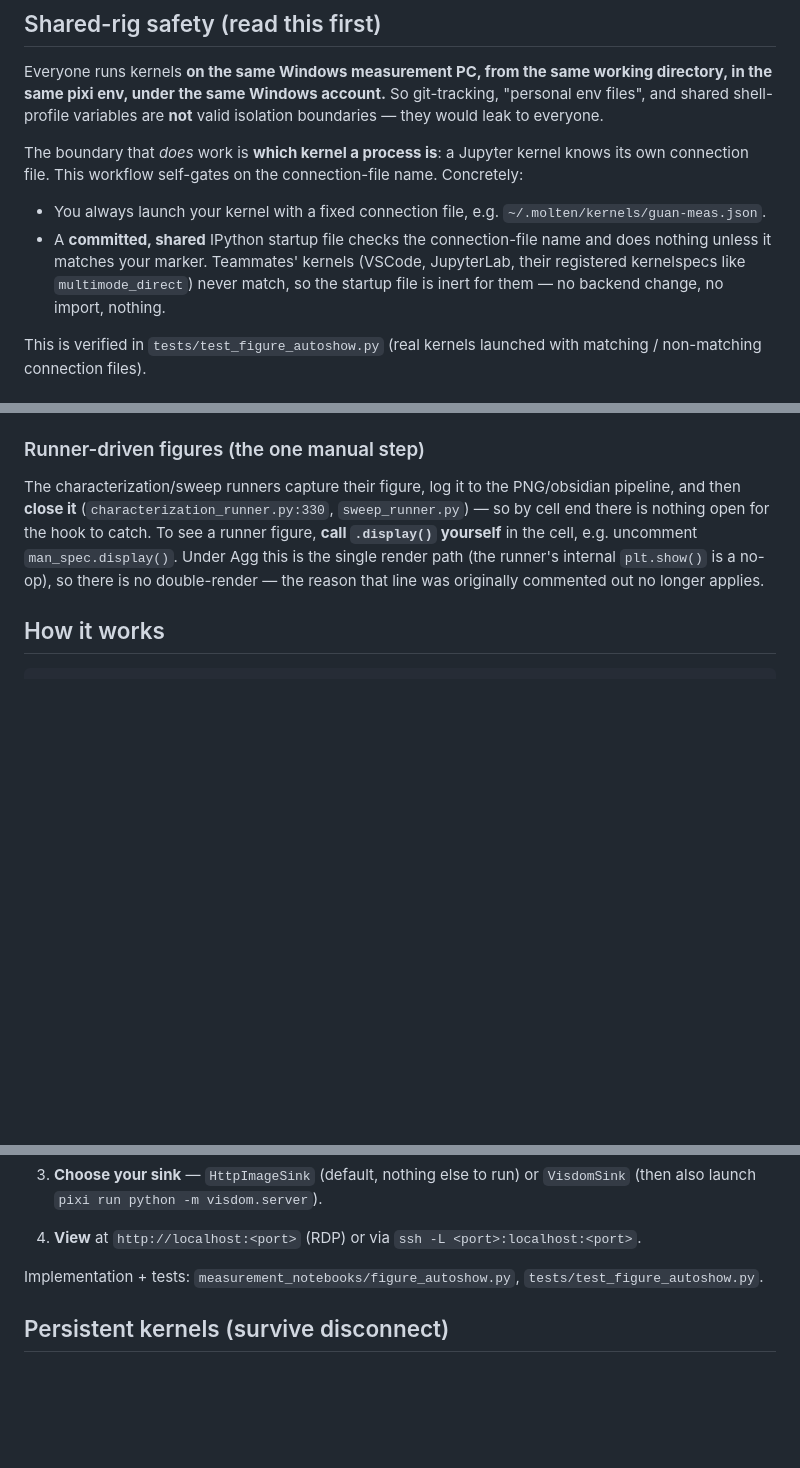
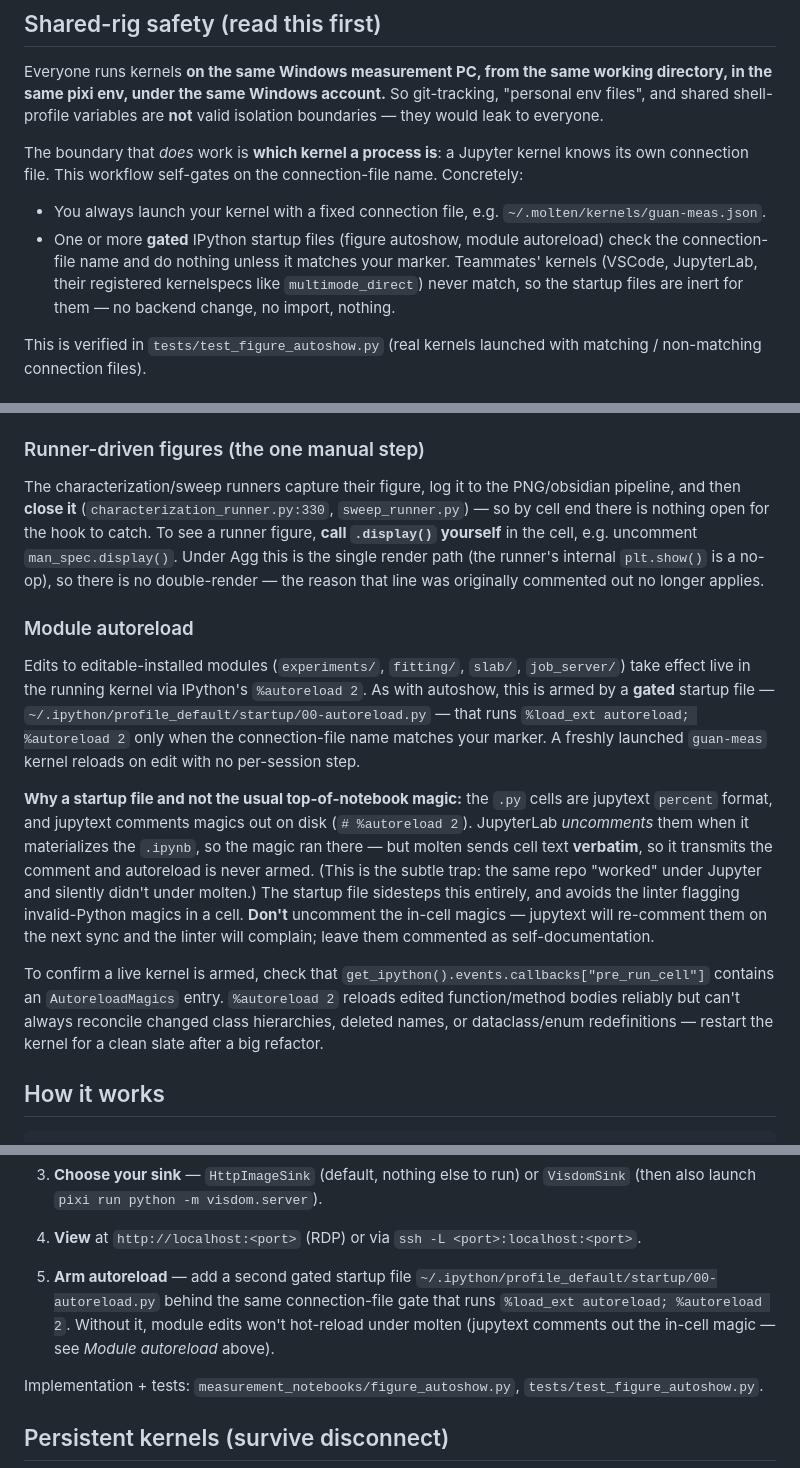
Before and after one commit to SchusterLab/multimode_expts, a Markdown page: docs/notebook_free_workflow.md, 3 parts joined by grey strips. GitHub-like rendering; blank space fills up the shorter version.

Commit message:
document autoreload for molten
guan

```diff
--- a/docs/notebook_free_workflow.md
+++ b/docs/notebook_free_workflow.md
@@ -30,10 +30,11 @@ name. Concretely:
 
 - You always launch your kernel with a fixed connection file, e.g.
   `~/.molten/kernels/guan-meas.json`.
-- A **committed, shared** IPython startup file checks the connection-file name and
-  does nothing unless it matches your marker. Teammates' kernels (VSCode,
-  JupyterLab, their registered kernelspecs like `multimode_direct`) never match,
-  so the startup file is inert for them — no backend change, no import, nothing.
+- One or more **gated** IPython startup files (figure autoshow, module autoreload)
+  check the connection-file name and do nothing unless it matches your marker.
+  Teammates' kernels (VSCode, JupyterLab, their registered kernelspecs like
+  `multimode_direct`) never match, so the startup files are inert for them — no
+  backend change, no import, nothing.
 
 This is verified in `tests/test_figure_autoshow.py` (real kernels launched with
 matching / non-matching connection files).
@@ -78,6 +79,33 @@ To see a runner figure, **call `.display()` yourself** in the cell, e.g. uncomme
 `man_spec.display()`. Under Agg this is the single render path (the runner's
 internal `plt.show()` is a no-op), so there is no double-render — the reason that
 line was originally commented out no longer applies.
+
+### Module autoreload
+
+Edits to editable-installed modules (`experiments/`, `fitting/`, `slab/`,
+`job_server/`) take effect live in the running kernel via IPython's
+`%autoreload 2`. As with autoshow, this is armed by a **gated** startup file —
+`~/.ipython/profile_default/startup/00-autoreload.py` — that runs
+`%load_ext autoreload; %autoreload 2` only when the connection-file name matches
+your marker. A freshly launched `guan-meas` kernel reloads on edit with no
+per-session step.
+
+**Why a startup file and not the usual top-of-notebook magic:** the `.py` cells
+are jupytext `percent` format, and jupytext comments magics out on disk
+(`# %autoreload 2`). JupyterLab *uncomments* them when it materializes the
+`.ipynb`, so the magic ran there — but molten sends cell text **verbatim**, so it
+transmits the comment and autoreload is never armed. (This is the subtle trap:
+the same repo "worked" under Jupyter and silently didn't under molten.) The
+startup file sidesteps this entirely, and avoids the linter flagging
+invalid-Python magics in a cell. **Don't** uncomment the in-cell magics —
+jupytext will re-comment them on the next sync and the linter will complain;
+leave them commented as self-documentation.
+
+To confirm a live kernel is armed, check that
+`get_ipython().events.callbacks["pre_run_cell"]` contains an `AutoreloadMagics`
+entry. `%autoreload 2` reloads edited function/method bodies reliably but can't
+always reconcile changed class hierarchies, deleted names, or dataclass/enum
+redefinitions — restart the kernel for a clean slate after a big refactor.
 
 ## How it works
 
@@ -135,6 +163,12 @@ decides *where* the figure goes; the hook is sink-agnostic.
    `VisdomSink` (then also launch `pixi run python -m visdom.server`).
 
 4. **View** at `http://localhost:<port>` (RDP) or via `ssh -L <port>:localhost:<port>`.
+
+5. **Arm autoreload** — add a second gated startup file
+   `~/.ipython/profile_default/startup/00-autoreload.py` behind the same
+   connection-file gate that runs `%load_ext autoreload; %autoreload 2`. Without
+   it, module edits won't hot-reload under molten (jupytext comments out the
+   in-cell magic — see *Module autoreload* above).
 
 Implementation + tests: `measurement_notebooks/figure_autoshow.py`,
 `tests/test_figure_autoshow.py`.
```
